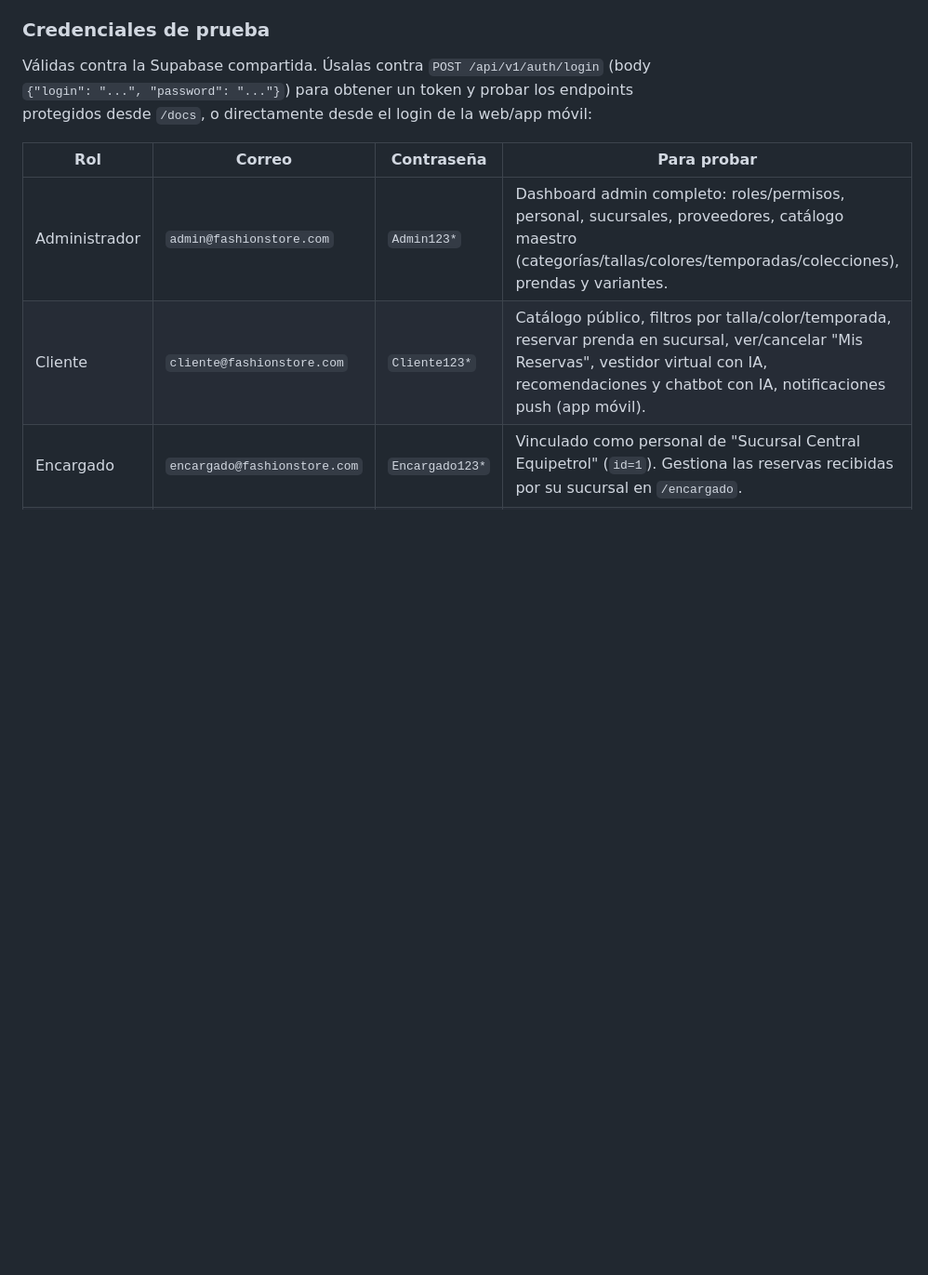
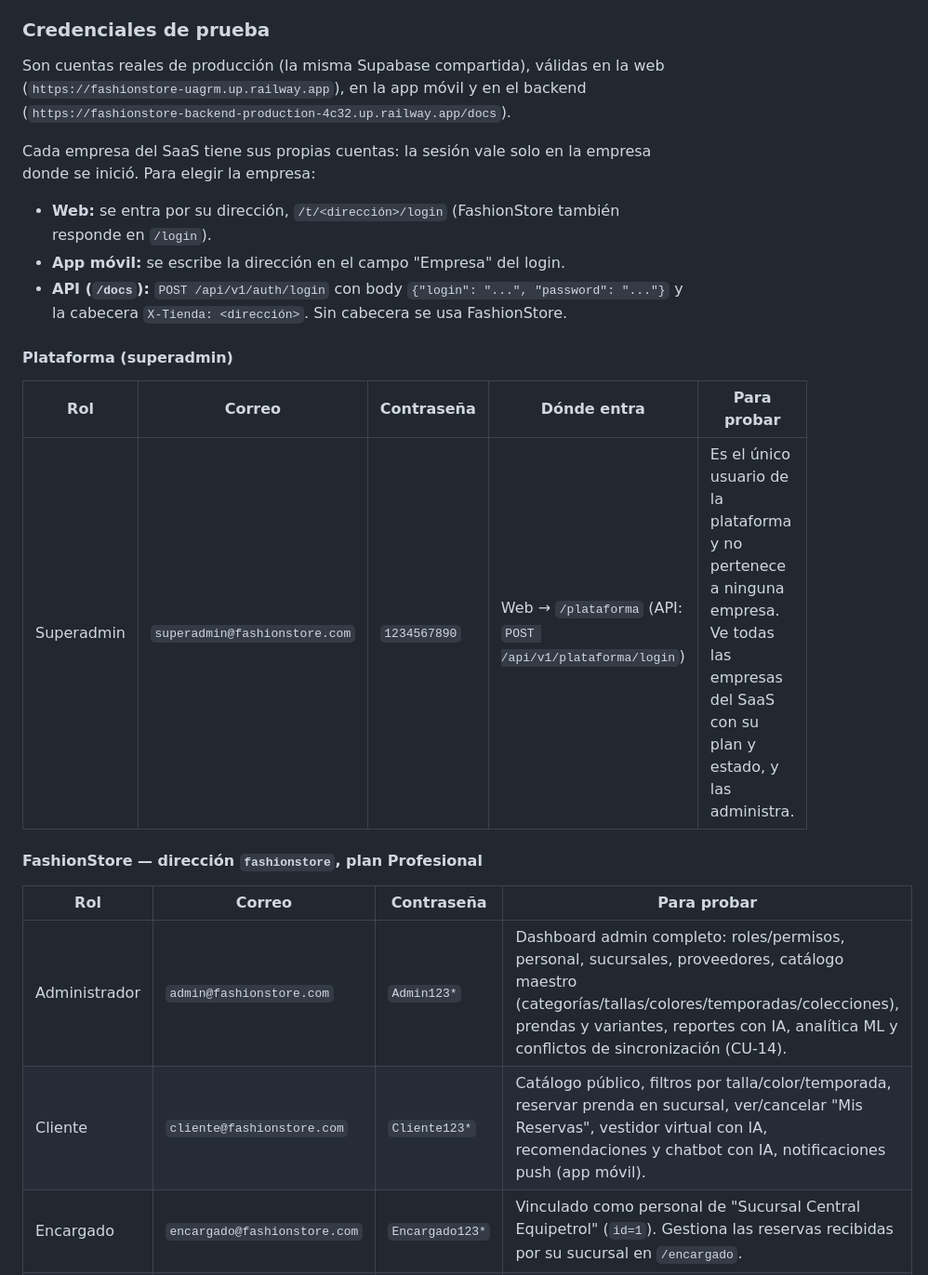
Before and after one commit to J-usi69/Plataforma-Inteligente-de-comercio-electr-nico, a Markdown page: README.md, the part around one of its changes. Shown at 93% size. GitHub-like rendering; blank space fills up the shorter version.

Commit message:
README: credenciales de prueba de todas las empresas y del superadmin
Agrega las cuentas de Moda Andina (plan Básico) y del superadmin de la
plataforma, y explica cómo elegir la empresa en la web, la app y la API.
Todas verificadas contra producción.

Co-Authored-By: Claude Opus 5.5 <noreply@anthropic.com>

```diff
--- a/README.md
+++ b/README.md
@@ -221,11 +221,24 @@ Por defecto apunta a `http://10.0.2.2:8000` (así el emulador de Android ve el b
 
 ### Credenciales de prueba
 
-Válidas contra la Supabase compartida. Úsalas contra `POST /api/v1/auth/login` (body `{"login": "...", "password": "..."}`) para obtener un token y probar los endpoints protegidos desde `/docs`, o directamente desde el login de la web/app móvil:
+Son cuentas reales de producción (la misma Supabase compartida), válidas en la web (`https://fashionstore-uagrm.up.railway.app`), en la app móvil y en el backend (`https://fashionstore-backend-production-4c32.up.railway.app/docs`).
+
+Cada empresa del SaaS tiene sus propias cuentas: la sesión vale solo en la empresa donde se inició. Para elegir la empresa:
+- **Web:** se entra por su dirección, `/t/<dirección>/login` (FashionStore también responde en `/login`).
+- **App móvil:** se escribe la dirección en el campo "Empresa" del login.
+- **API (`/docs`):** `POST /api/v1/auth/login` con body `{"login": "...", "password": "..."}` y la cabecera `X-Tienda: <dirección>`. Sin cabecera se usa FashionStore.
+
+#### Plataforma (superadmin)
+
+| Rol | Correo | Contraseña | Dónde entra | Para probar |
+|---|---|---|---|---|
+| Superadmin | `superadmin@fashionstore.com` | `1234567890` | Web → `/plataforma` (API: `POST /api/v1/plataforma/login`) | Es el único usuario de la plataforma y no pertenece a ninguna empresa. Ve todas las empresas del SaaS con su plan y estado, y las administra. |
+
+#### FashionStore — dirección `fashionstore`, plan Profesional
 
 | Rol | Correo | Contraseña | Para probar |
 |---|---|---|---|
-| Administrador | `admin@fashionstore.com` | `Admin123*` | Dashboard admin completo: roles/permisos, personal, sucursales, proveedores, catálogo maestro (categorías/tallas/colores/temporadas/colecciones), prendas y variantes. |
+| Administrador | `admin@fashionstore.com` | `Admin123*` | Dashboard admin completo: roles/permisos, personal, sucursales, proveedores, catálogo maestro (categorías/tallas/colores/temporadas/colecciones), prendas y variantes, reportes con IA, analítica ML y conflictos de sincronización (CU-14). |
 | Cliente | `cliente@fashionstore.com` | `Cliente123*` | Catálogo público, filtros por talla/color/temporada, reservar prenda en sucursal, ver/cancelar "Mis Reservas", vestidor virtual con IA, recomendaciones y chatbot con IA, notificaciones push (app móvil). |
 | Encargado | `encargado@fashionstore.com` | `Encargado123*` | Vinculado como personal de "Sucursal Central Equipetrol" (`id=1`). Gestiona las reservas recibidas por su sucursal en `/encargado`. |
 | Cajero | `cajero@fashionstore.com` | `Cajero123*` | Vinculado a la misma sucursal. Registra ventas presenciales y procesa el cobro en caja (efectivo/tarjeta/QR) en `/caja`. |
```
Also changed, not shown: other parts of README.md (+11 -0 lines).
